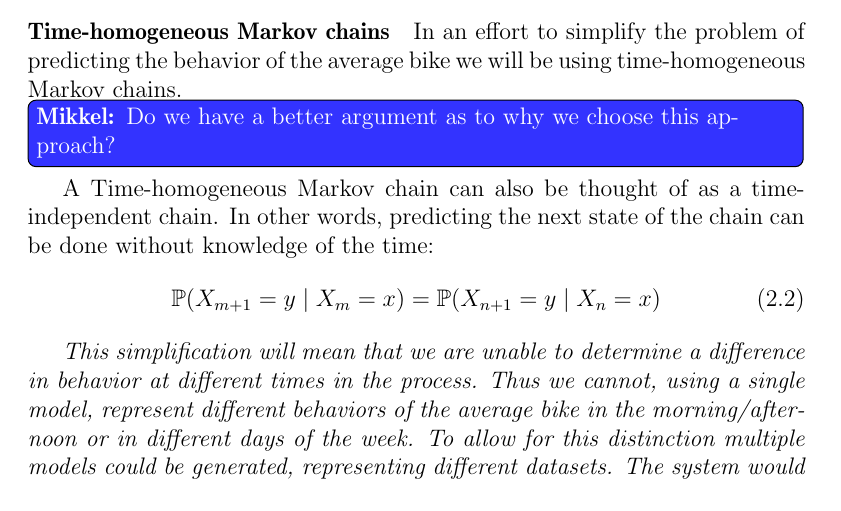
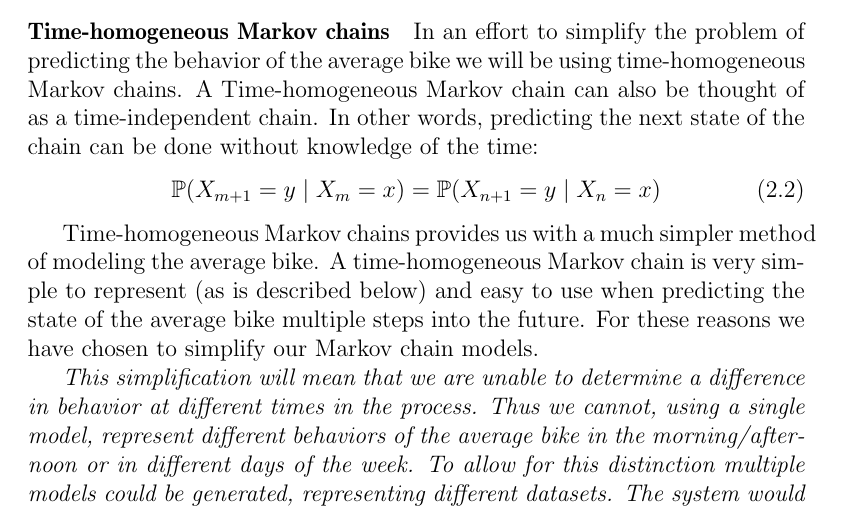
Before and after one commit to sw701e14/report, a LaTeX thesis (main.tex, which reads content/markov_chains.tex): part of page 20 of 49, cut so that both start at the same text. Compiled offline with pdfLaTeX; a LaTeX package or settings file that is missing is left out.

Commit message:
Included reasoning for using time-homogeneous markov chains.

```diff
--- a/content/markov_chains.tex
+++ b/content/markov_chains.tex
@@ -66,12 +66,15 @@ We can formalize this as:
 
 \paragraph{Time-homogeneous Markov chains}
 In an effort to simplify the problem of predicting the behavior of the average bike we will be using time-homogeneous Markov chains.
-\mikkel{Do we have a better argument as to why we choose this approach?}
 A Time-homogeneous Markov chain can also be thought of as a time-independent chain.
 In other words, predicting the next state of the chain can be done without knowledge of the time:
 \begin{equation}
 \mathbb{P}(X_{m+1} = y \mid X_m = x) = \mathbb{P}(X_{n+1} = y \mid X_n = x)
 \end{equation}
+
+Time-homogeneous Markov chains provides us with a much simpler method of modeling the average bike.
+A time-homogeneous Markov chain is very simple to represent (as is described below) and easy to use when predicting the state of the average bike multiple steps into the future.
+For these reasons we have chosen to simplify our Markov chain models.
 
 \textit{This simplification will mean that we are unable to determine a difference in behavior at different times in the process.
 Thus we cannot, using a single model, represent different behaviors of the average bike in the morning/afternoon or in different days of the week.
```
